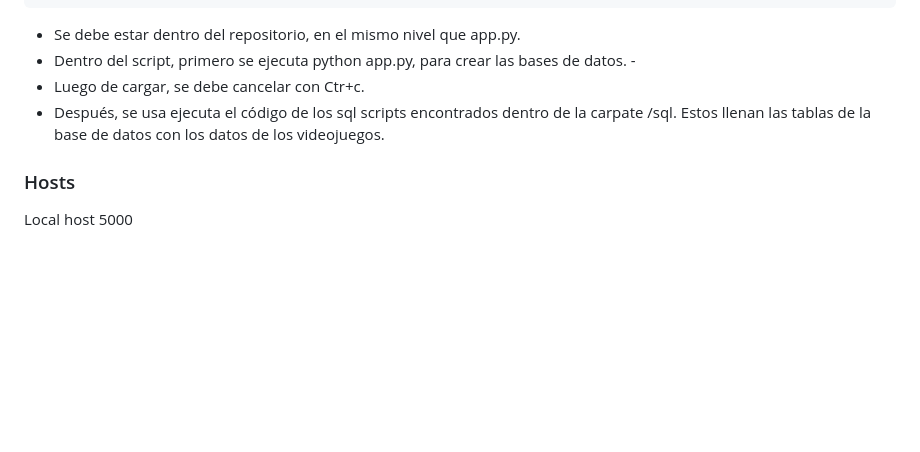
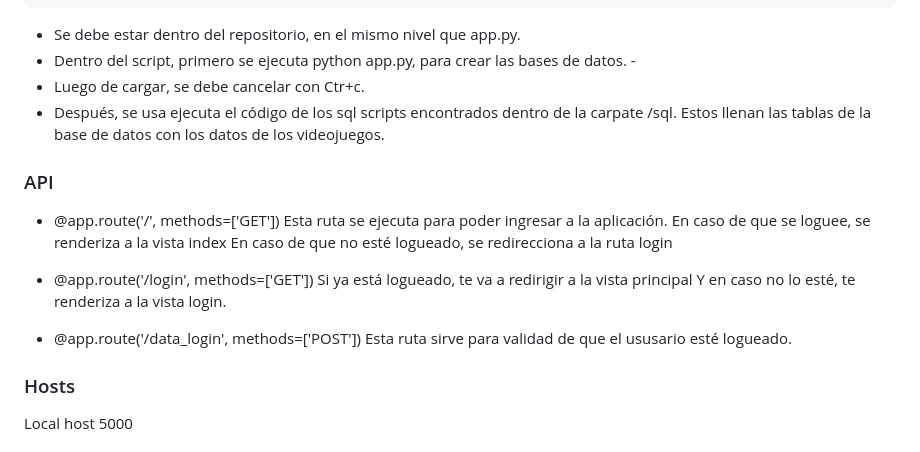
Before and after one commit to pieroGJ121/Proyecto_cloud_computing, a Markdown page: README.md, the part around the change printed below. GitHub-like rendering; blank space fills up the shorter version.

Commit message:
Update API README.md

```diff
--- a/README.md
+++ b/README.md
@@ -87,6 +88,21 @@ Para cargar las bases de datos se ejecuta:
 - Luego de cargar, se debe cancelar con Ctr+c.
 - Después, se usa ejecuta el código de los sql scripts encontrados dentro de la carpate /sql. Estos llenan las tablas de la base de datos con los datos de los videojuegos.
 
+### API
+
+- @app.route('/', methods=['GET'])
+  Esta ruta se ejecuta para poder ingresar a la aplicación.
+  En caso de que se loguee, se renderiza a la vista index
+  En caso de que no esté logueado, se redirecciona a la ruta login
+
+- @app.route('/login', methods=['GET'])
+  Si ya está logueado, te va a redirigir a la vista principal
+  Y en caso no lo esté, te renderiza a la vista login.
+
+- @app.route('/data_login', methods=['POST'])
+  Esta ruta sirve para validad de que el ususario esté logueado.
+
+
 ### Hosts
 
 Local host 5000
```
Also changed, not shown: other parts of README.md (+1 -0 lines).
